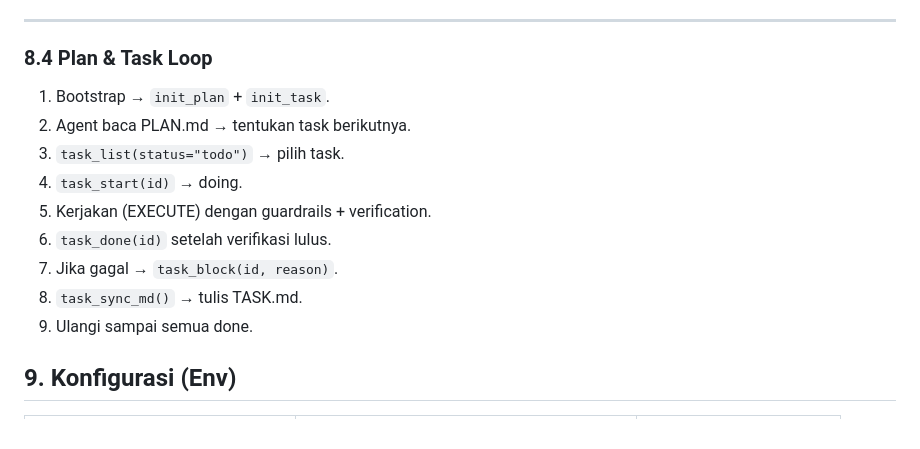
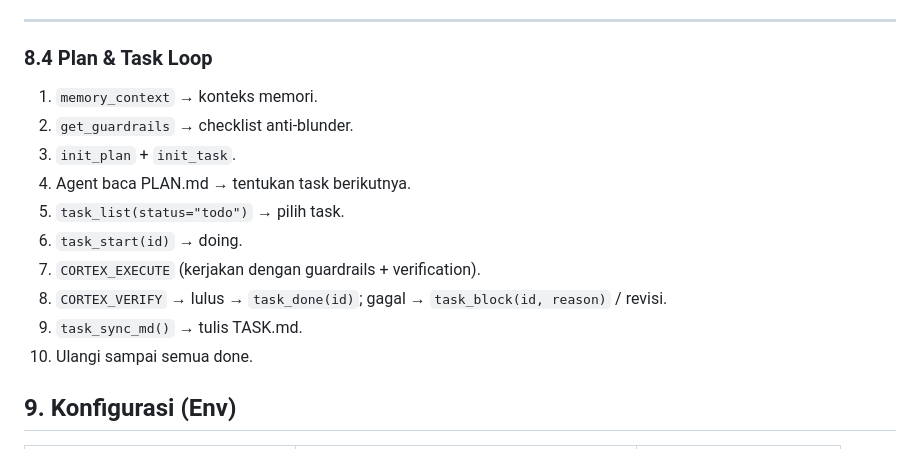
Before and after one commit to adyoi/mcp-cortex-intelligent, a Markdown page: PLAN.md, the part around one of its changes. Drawn GitHub-style.

Commit message:
docs: PLAN.md align flow + mermaid diagram (AI Agent -> SKILL.md -> AGENTS.md -> memory_context -> PLAN.md -> get_guardrails -> CORTEX_EXECUTE <-> TASK.md <-> CORTEX_VERIFY -> DONE)

```diff
--- a/PLAN.md
+++ b/PLAN.md
@@ -557,15 +557,16 @@ tasks(
 
 ### 8.4 Plan & Task Loop
 
-1. Bootstrap → `init_plan` + `init_task`.
-2. Agent baca PLAN.md → tentukan task berikutnya.
-3. `task_list(status="todo")` → pilih task.
-4. `task_start(id)` → doing.
-5. Kerjakan (EXECUTE) dengan guardrails + verification.
-6. `task_done(id)` setelah verifikasi lulus.
-7. Jika gagal → `task_block(id, reason)`.
-8. `task_sync_md()` → tulis TASK.md.
-9. Ulangi sampai semua done.
+1. `memory_context` → konteks memori.
+2. `get_guardrails` → checklist anti-blunder.
+3. `init_plan` + `init_task`.
+4. Agent baca PLAN.md → tentukan task berikutnya.
+5. `task_list(status="todo")` → pilih task.
+6. `task_start(id)` → doing.
+7. `CORTEX_EXECUTE` (kerjakan dengan guardrails + verification).
+8. `CORTEX_VERIFY` → lulus → `task_done(id)`; gagal → `task_block(id, reason)` / revisi.
+9. `task_sync_md()` → tulis TASK.md.
+10. Ulangi sampai semua done.
 
 ## 9. Konfigurasi (Env)
 
```
Also changed, not shown: other parts of PLAN.md (+12 -7 lines).
